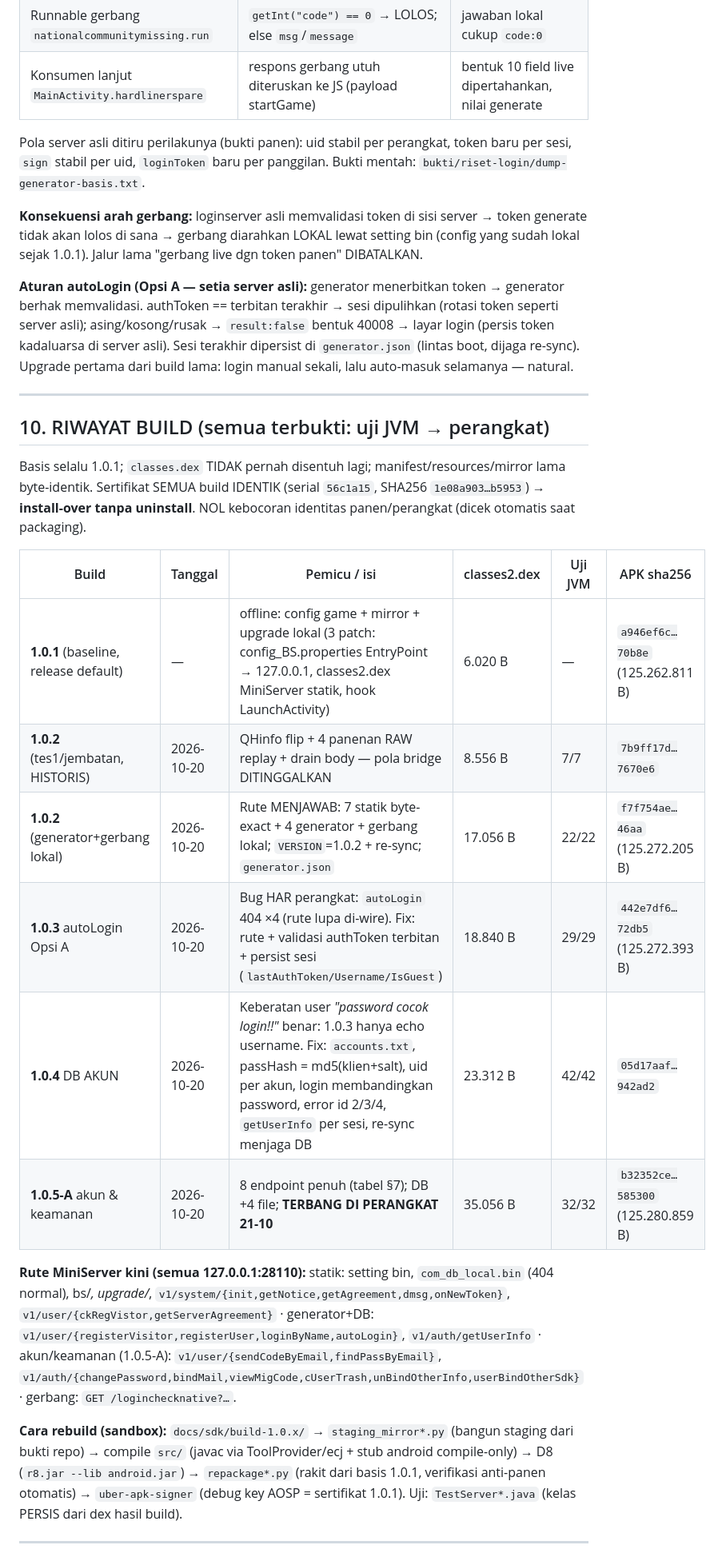
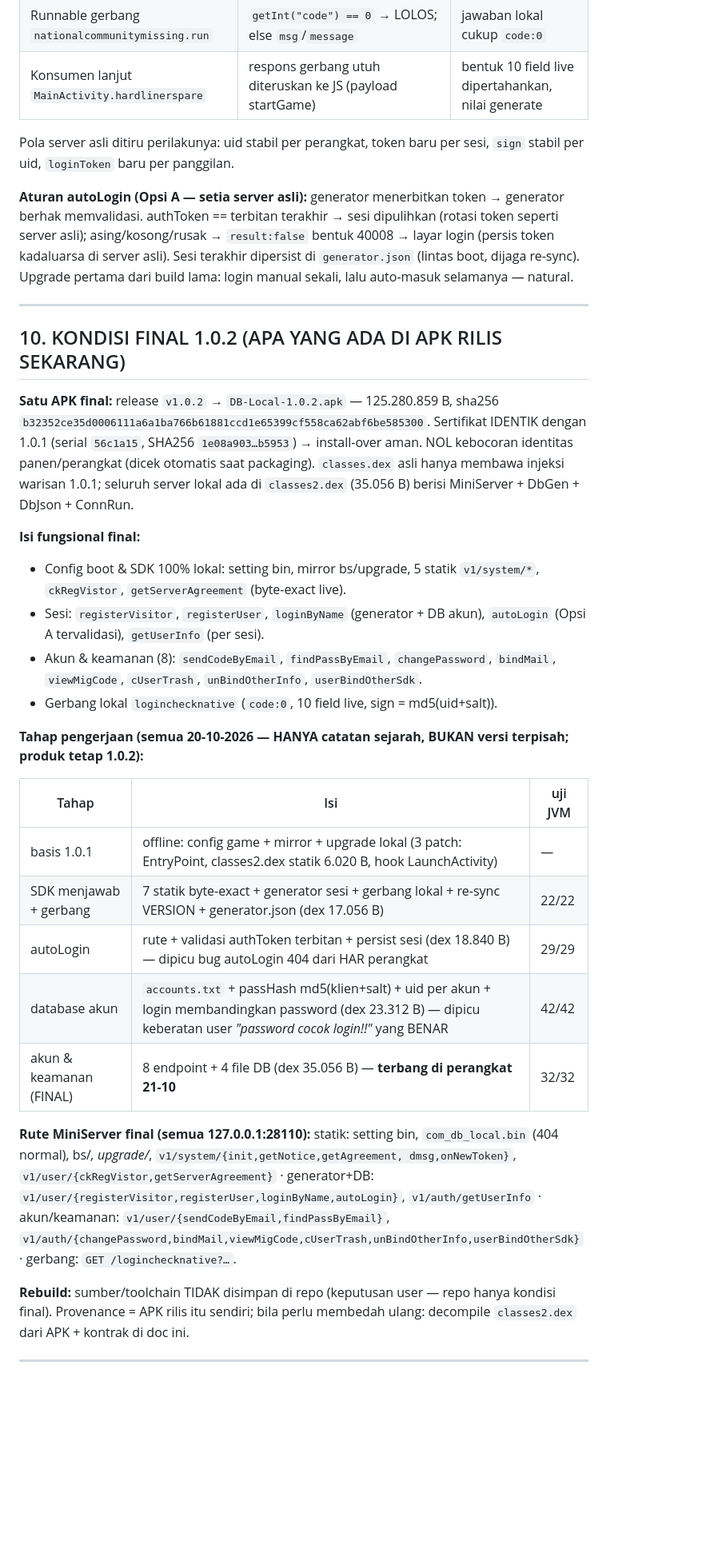
Before and after one commit to anztdree/db-apk, a Markdown page: docs/sdk/CONFIG-SDK-ASLI.md, the part around one of its changes. Shown at 80% size. Rendered like a GitHub page; blank space fills up the shorter version.

```diff
--- a/docs/sdk/CONFIG-SDK-ASLI.md
+++ b/docs/sdk/CONFIG-SDK-ASLI.md
@@ -369,13 +374,8 @@ Koreksi user terbukti dari dex — token = **string opaque di seluruh rantai kli
 | Runnable gerbang `nationalcommunitymissing.run` | `getInt("code") == 0` → LOLOS; else `msg`/`message` | jawaban lokal cukup `code:0` |
 | Konsumen lanjut `MainActivity.hardlinerspare` | respons gerbang utuh diteruskan ke JS (payload startGame) | bentuk 10 field live dipertahankan, nilai generate |
 
-Pola server asli ditiru perilakunya (bukti panen): uid stabil per perangkat, token baru
-per sesi, `sign` stabil per uid, `loginToken` baru per panggilan. Bukti mentah:
-`bukti/riset-login/dump-generator-basis.txt`.
-
-**Konsekuensi arah gerbang:** loginserver asli memvalidasi token di sisi server → token
-generate tidak akan lolos di sana → gerbang diarahkan LOKAL lewat setting bin (config
-yang sudah lokal sejak 1.0.1). Jalur lama "gerbang live dgn token panen" DIBATALKAN.
+Pola server asli ditiru perilakunya: uid stabil per perangkat, token baru per sesi,
+`sign` stabil per uid, `loginToken` baru per panggilan.
 
 **Aturan autoLogin (Opsi A — setia server asli):** generator menerbitkan token →
 generator berhak memvalidasi. authToken == terbitan terakhir → sesi dipulihkan (rotasi
@@ -386,36 +386,46 @@ manual sekali, lalu auto-masuk selamanya — natural.
 
 ---
 
-## 10. RIWAYAT BUILD (semua terbukti: uji JVM → perangkat)
+## 10. KONDISI FINAL 1.0.2 (APA YANG ADA DI APK RILIS SEKARANG)
 
-Basis selalu 1.0.1; `classes.dex` TIDAK pernah disentuh lagi; manifest/resources/mirror
-lama byte-identik. Sertifikat SEMUA build IDENTIK (serial `56c1a15`, SHA256
-`1e08a903…b5953`) → **install-over tanpa uninstall**. NOL kebocoran identitas
-panen/perangkat (dicek otomatis saat packaging).
+**Satu APK final:** release `v1.0.2` → `DB-Local-1.0.2.apk` — 125.280.859 B, sha256
+`b32352ce35d0006111a6a1ba766b61881ccd1e65399cf558ca62abf6be585300`. Sertifikat IDENTIK
+dengan 1.0.1 (serial `56c1a15`, SHA256 `1e08a903…b5953`) → install-over aman. NOL
+kebocoran identitas panen/perangkat (dicek otomatis saat packaging). `classes.dex` asli
+hanya membawa injeksi warisan 1.0.1; seluruh server lokal ada di `classes2.dex`
+(35.056 B) berisi MiniServer + DbGen + DbJson + ConnRun.
 
-| Build | Tanggal | Pemicu / isi | classes2.dex | Uji JVM | APK sha256 |
-|---|---|---|---|---|---|
-| **1.0.1** (baseline, release default) | — | offline: config game + mirror + upgrade lokal (3 patch: config_BS.properties EntryPoint → 127.0.0.1, classes2.dex MiniServer statik, hook LaunchActivity) | 6.020 B | — | `a946ef6c…70b8e` (125.262.811 B) |
-| **1.0.2** (tes1/jembatan, HISTORIS) | 2026-10-20 | QHinfo flip + 4 panenan RAW replay + drain body — pola bridge DITINGGALKAN | 8.556 B | 7/7 | `7b9ff17d…7670e6` |
-| **1.0.2** (generator+gerbang lokal) | 2026-10-20 | Rute MENJAWAB: 7 statik byte-exact + 4 generator + gerbang lokal; `VERSION`=1.0.2 + re-sync; `generator.json` | 17.056 B | 22/22 | `f7f754ae…46aa` (125.272.205 B) |
-| **1.0.3** autoLogin Opsi A | 2026-10-20 | Bug HAR perangkat: `autoLogin` 404 ×4 (rute lupa di-wire). Fix: rute + validasi authToken terbitan + persist sesi (`lastAuthToken/Username/IsGuest`) | 18.840 B | 29/29 | `442e7df6…72db5` (125.272.393 B) |
-| **1.0.4** DB AKUN | 2026-10-20 | Keberatan user *"password cocok login!!"* benar: 1.0.3 hanya echo username. Fix: `accounts.txt`, passHash = md5(klien+salt), uid per akun, login membandingkan password, error id 2/3/4, `getUserInfo` per sesi, re-sync menjaga DB | 23.312 B | 42/42 | `05d17aaf…942ad2` |
-| **1.0.5-A** akun & keamanan | 2026-10-20 | 8 endpoint penuh (tabel §7); DB +4 file; **TERBANG DI PERANGKAT 21-10** | 35.056 B | 32/32 | `b32352ce…585300` (125.280.859 B) |
+**Isi fungsional final:**
+- Config boot & SDK 100% lokal: setting bin, mirror bs/upgrade, 5 statik `v1/system/*`,
+  `ckRegVistor`, `getServerAgreement` (byte-exact live).
+- Sesi: `registerVisitor`, `registerUser`, `loginByName` (generator + DB akun),
+  `autoLogin` (Opsi A tervalidasi), `getUserInfo` (per sesi).
+- Akun & keamanan (8): `sendCodeByEmail`, `findPassByEmail`, `changePassword`, `bindMail`,
+  `viewMigCode`, `cUserTrash`, `unBindOtherInfo`, `userBindOtherSdk`.
+- Gerbang lokal `loginchecknative` (`code:0`, 10 field live, sign = md5(uid+salt)).
 
-**Rute MiniServer kini (semua 127.0.0.1:28110):** statik: setting bin, `com_db_local.bin`
-(404 normal), bs/*, upgrade/*, `v1/system/{init,getNotice,getAgreement,dmsg,onNewToken}`,
-`v1/user/{ckRegVistor,getServerAgreement}` · generator+DB:
-`v1/user/{registerVisitor,registerUser,loginByName,autoLogin}`,
-`v1/auth/getUserInfo` · akun/keamanan (1.0.5-A):
-`v1/user/{sendCodeByEmail,findPassByEmail}`,
+**Tahap pengerjaan (semua 20-10-2026 — HANYA catatan sejarah, BUKAN versi terpisah;
+produk tetap 1.0.2):**
+
+| Tahap | Isi | uji JVM |
+|---|---|---|
+| basis 1.0.1 | offline: config game + mirror + upgrade lokal (3 patch: EntryPoint, classes2.dex statik 6.020 B, hook LaunchActivity) | — |
+| SDK menjawab + gerbang | 7 statik byte-exact + generator sesi + gerbang lokal + re-sync VERSION + generator.json (dex 17.056 B) | 22/22 |
+| autoLogin | rute + validasi authToken terbitan + persist sesi (dex 18.840 B) — dipicu bug autoLogin 404 dari HAR perangkat | 29/29 |
+| database akun | `accounts.txt` + passHash md5(klien+salt) + uid per akun + login membandingkan password (dex 23.312 B) — dipicu keberatan user *"password cocok login!!"* yang BENAR | 42/42 |
+| akun & keamanan (FINAL) | 8 endpoint + 4 file DB (dex 35.056 B) — **terbang di perangkat 21-10** | 32/32 |
+
+**Rute MiniServer final (semua 127.0.0.1:28110):** statik: setting bin,
+`com_db_local.bin` (404 normal), bs/*, upgrade/*, `v1/system/{init,getNotice,getAgreement,
+dmsg,onNewToken}`, `v1/user/{ckRegVistor,getServerAgreement}` · generator+DB:
+`v1/user/{registerVisitor,registerUser,loginByName,autoLogin}`, `v1/auth/getUserInfo` ·
+akun/keamanan: `v1/user/{sendCodeByEmail,findPassByEmail}`,
 `v1/auth/{changePassword,bindMail,viewMigCode,cUserTrash,unBindOtherInfo,userBindOtherSdk}`
 · gerbang: `GET /loginchecknative?…`.
 
-**Cara rebuild (sandbox):** `docs/sdk/build-1.0.x/` → `staging_mirror*.py` (bangun
-staging dari bukti repo) → compile `src/` (javac via ToolProvider/ecj + stub android
-compile-only) → D8 (`r8.jar --lib android.jar`) → `repackage*.py` (rakit dari basis
-1.0.1, verifikasi anti-panen otomatis) → `uber-apk-signer` (debug key AOSP = sertifikat
-1.0.1). Uji: `TestServer*.java` (kelas PERSIS dari dex hasil build).
+**Rebuild:** sumber/toolchain TIDAK disimpan di repo (keputusan user — repo hanya kondisi
+final). Provenance = APK rilis itu sendiri; bila perlu membedah ulang: decompile
+`classes2.dex` dari APK + kontrak di doc ini.
 
 ---
 
```
Also changed, not shown: other parts of docs/sdk/CONFIG-SDK-ASLI.md (+82 -92 lines).
